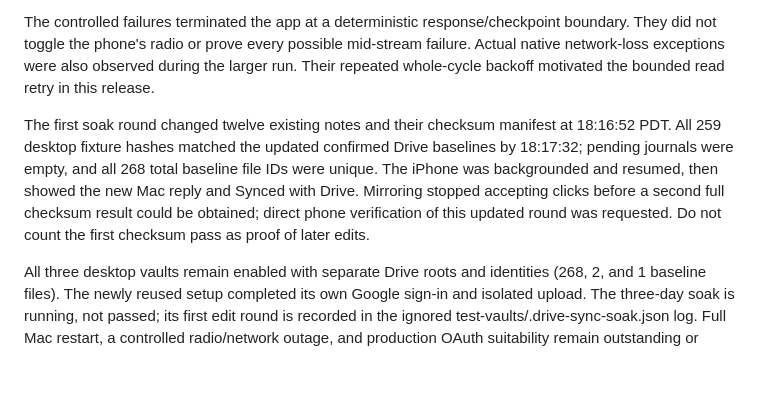
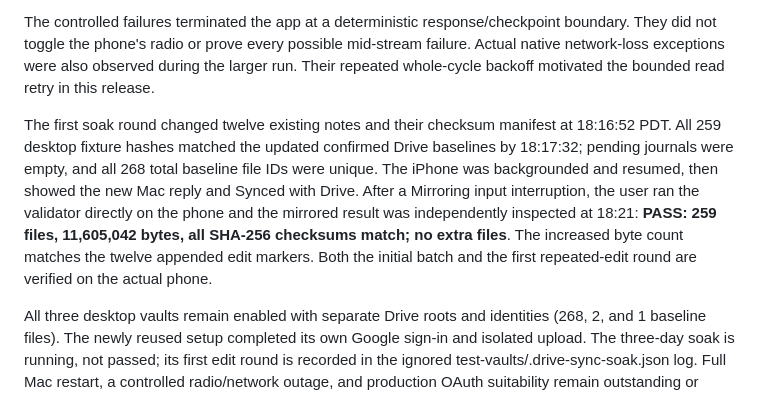
Before and after one commit to patrickp2/obsidian-drive-sync, a Markdown page: DEVELOPMENT.md, the part around the change. Rendered like a GitHub page; blank space fills up the shorter version.

Commit message:
Record second real-iPhone checksum pass

```diff
--- a/DEVELOPMENT.md
+++ b/DEVELOPMENT.md
@@ -118,6 +118,6 @@ At 18:16 PDT on 4 October, the phone validator reported **PASS: 259 files, 11,60
 
 The controlled failures terminated the app at a deterministic response/checkpoint boundary. They did not toggle the phone's radio or prove every possible mid-stream failure. Actual native network-loss exceptions were also observed during the larger run. Their repeated whole-cycle backoff motivated the bounded read retry in this release.
 
-The first soak round changed twelve existing notes and their checksum manifest at 18:16:52 PDT. All 259 desktop fixture hashes matched the updated confirmed Drive baselines by 18:17:32; pending journals were empty, and all 268 total baseline file IDs were unique. The iPhone was backgrounded and resumed, then showed the new Mac reply and Synced with Drive. Mirroring stopped accepting clicks before a second full checksum result could be obtained; direct phone verification of this updated round was requested. Do not count the first checksum pass as proof of later edits.
+The first soak round changed twelve existing notes and their checksum manifest at 18:16:52 PDT. All 259 desktop fixture hashes matched the updated confirmed Drive baselines by 18:17:32; pending journals were empty, and all 268 total baseline file IDs were unique. The iPhone was backgrounded and resumed, then showed the new Mac reply and Synced with Drive. After a Mirroring input interruption, the user ran the validator directly on the phone and the mirrored result was independently inspected at 18:21: **PASS: 259 files, 11,605,042 bytes, all SHA-256 checksums match; no extra files**. The increased byte count matches the twelve appended edit markers. Both the initial batch and the first repeated-edit round are verified on the actual phone.
 
 All three desktop vaults remain enabled with separate Drive roots and identities (268, 2, and 1 baseline files). The newly reused setup completed its own Google sign-in and isolated upload. The three-day soak is running, not passed; its first edit round is recorded in the ignored test-vaults/.drive-sync-soak.json log. Full Mac restart, a controlled radio/network outage, and production OAuth suitability remain outstanding or deferred as described in FEASIBILITY.md.
```
